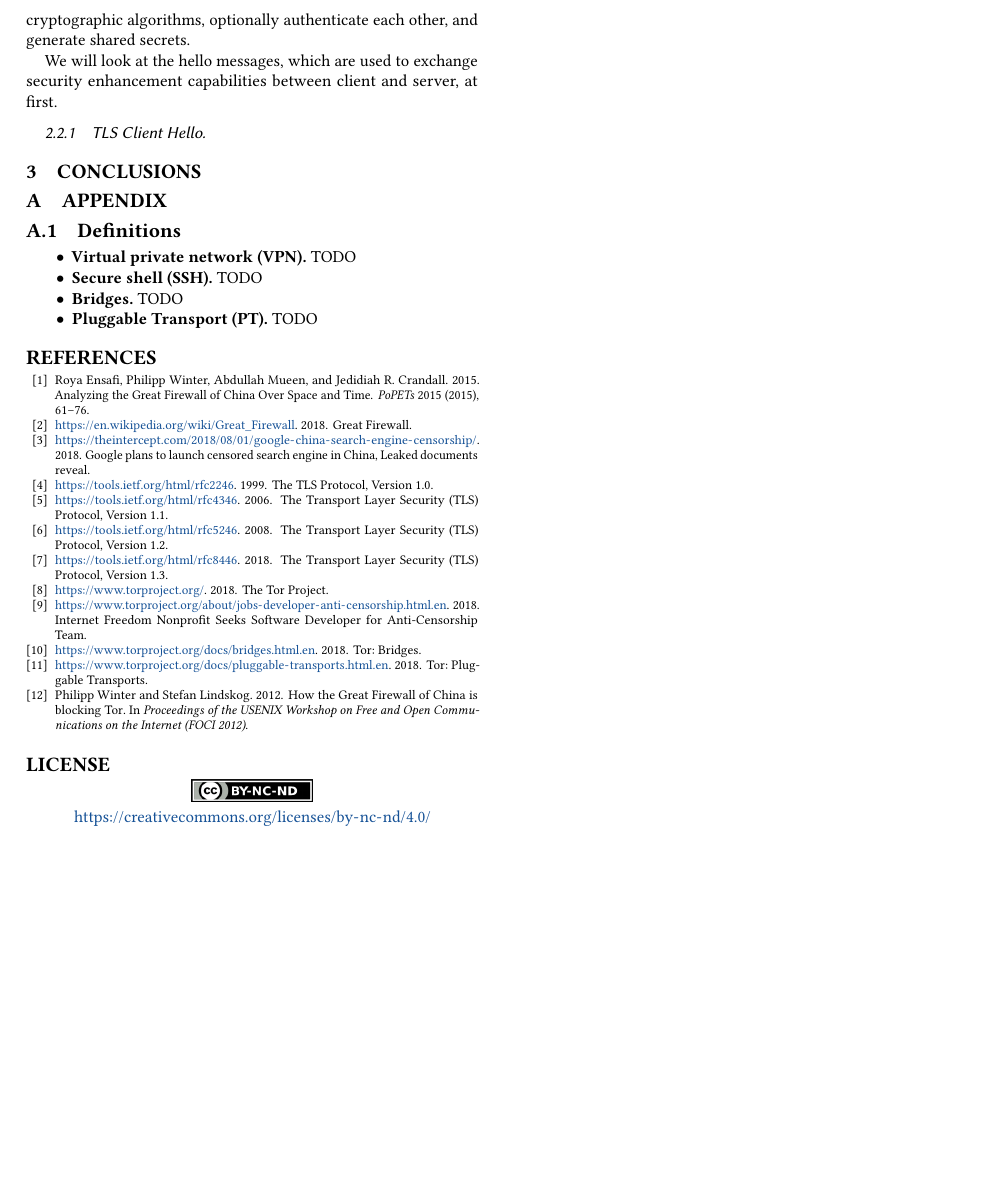
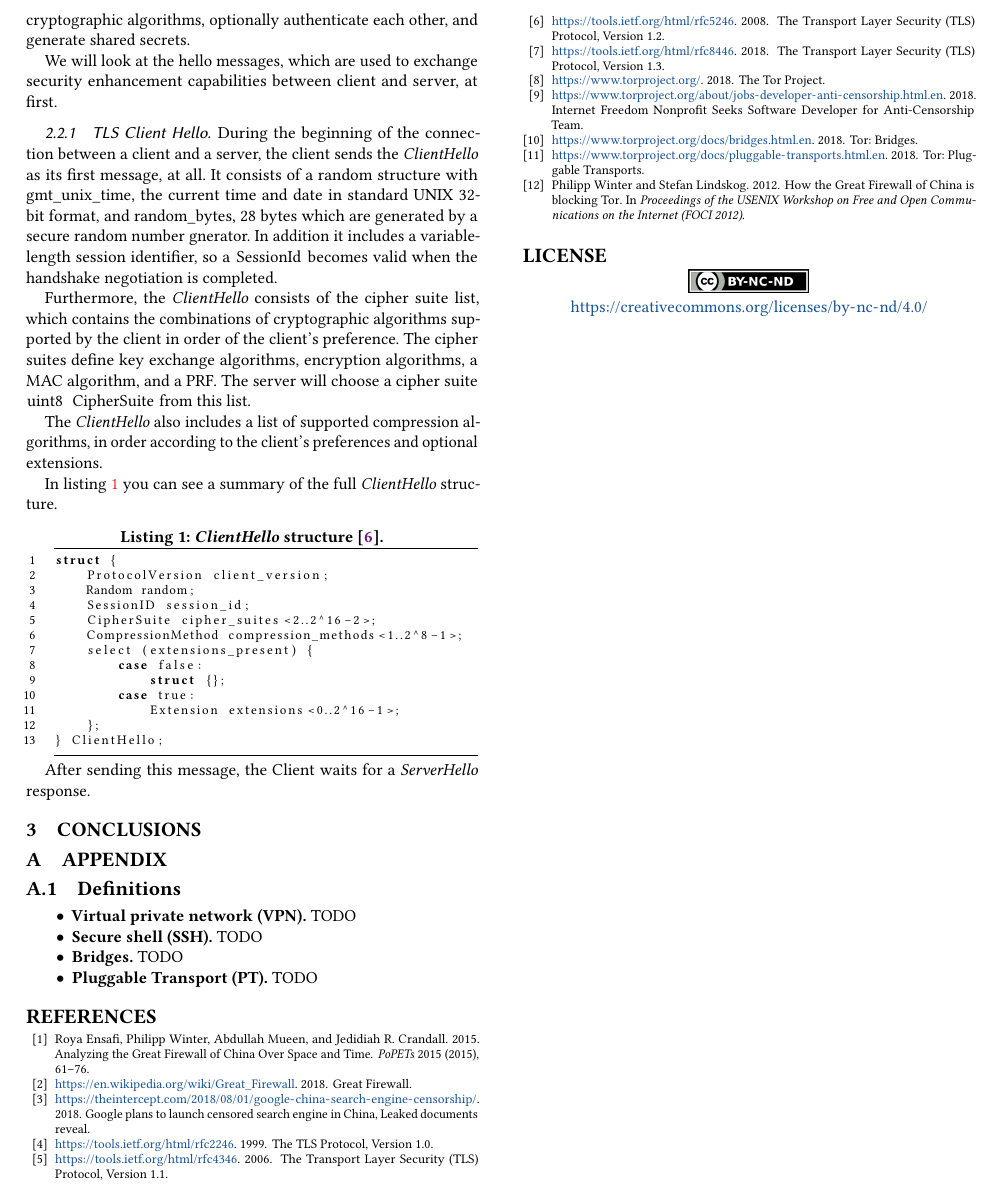
Before and after one commit to Samdney/pt-scary, a LaTeX paper (pt-scary.tex): part of page 2 of 2, cut so that both start at the same text, the shorter picture padded with empty space. Compiled offline with pdfLaTeX.

Commit message:
TLS ClientHello added

```diff
--- a/pt-scary.tex
+++ b/pt-scary.tex
@@ -200,12 +200,42 @@ We will look at the hello messages, which are used to exchange security enhancem
 \subsubsection{TLS Client Hello}
 \label{sss:tlsclienthello}
 % ---------------------------------------
+During the beginning of the connection between a client and a server, the client sends the \textit{ClientHello} as its first message, at all. It consists of a random structure
+\begin{comment}
+(See listing \ref{lst:clienthellorandomstructure})
+% float
+\begin{lstlisting}[language=C, numbers=left, frame=tb, caption = \textit{ClientHallo} random structure \cite{TLS_v1_2}., label = lst:clienthellorandomstructure]
+struct {
+	uint32 gmt_unix_time;
+	opaque random_bytes[28];
+} Random;
+\end{lstlisting}
+\end{comment}
+with \lstinline[language=C]{gmt_unix_time}, the current time and date in standard UNIX 32-bit format, and \lstinline[language=C]{random_bytes}, 28 bytes which are generated by a secure random number gnerator. In addition it includes a variable-length session identifier, so a \lstinline[language=C]{SessionId} becomes valid when the handshake negotiation is completed.
 
+Furthermore, the \textit{ClientHello} consists of the cipher suite list, which contains the combinations of cryptographic algorithms supported by the client in order of the client's preference. The cipher suites define key exchange algorithms, encryption algorithms, a MAC algorithm, and a PRF. The server will choose a cipher suite \lstinline[language=C]{uint8 CipherSuite} from this list.
 
+The \textit{ClientHello} also includes a list of supported compression algorithms, in order according to the client's preferences and optional extensions.
 
+In listing \ref{lst:clienthellostructure} you can see a summary of the full \textit{ClientHello} structure.
+%float
+\begin{lstlisting}[language=C,  tabsize=4, numbers=left, xleftmargin=5.0ex, basicstyle=\footnotesize, breakatwhitespace=false, breaklines=true, frame=tb, caption=\textit{ClientHello} structure \cite{TLS_v1_2}., label=lst:clienthellostructure]
+struct {
+	ProtocolVersion client_version;
+	Random random;
+	SessionID session_id;
+	CipherSuite cipher_suites<2..2^16-2>;
+	CompressionMethod compression_methods<1..2^8-1>;
+	select (extensions_present) {
+		case false:
+			struct {};
+		case true:
+			Extension extensions<0..2^16-1>;
+	};
+} ClientHello;
+\end{lstlisting}
 
-
-
+After sending this message, the Client waits for a \textit{ServerHello} response.
 % ---------------------------------------
 %\subsubsection{TLS Server Hello}
 %\label{sss:tlsserverhello}
```
Also changed, not shown: pt-scary.pdf.
